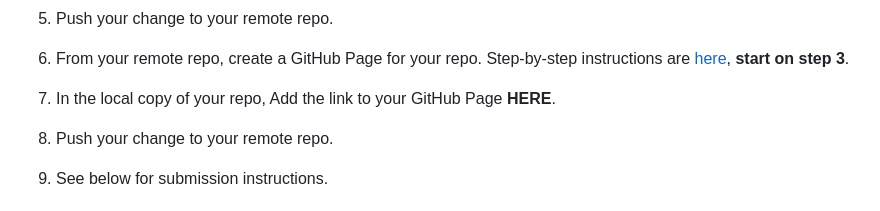
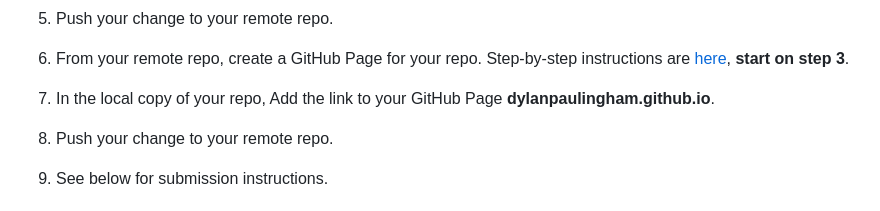
Before and after one commit to DS4200-S23-Class/ic-01-dylanpaulingham, a Markdown page: README.md, the part around the change. Drawn GitHub-style.

Commit message:
Adding domain

```diff
--- a/README.md
+++ b/README.md
@@ -19,7 +19,7 @@ The purpose of this assignment is to learn about Git, GitHub, and GitHub Pages.
 
 1. From your remote repo, create a GitHub Page for your repo. Step-by-step instructions are [here](https://docs.github.com/en/pages/quickstart), **start on step 3**.
 
-1. In the local copy of your repo, Add the link to your GitHub Page **HERE**.
+1. In the local copy of your repo, Add the link to your GitHub Page **dylanpaulingham.github.io**.
 
 1. Push your change to your remote repo.
 
```
